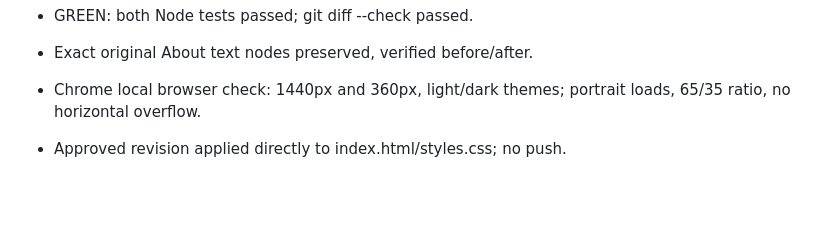
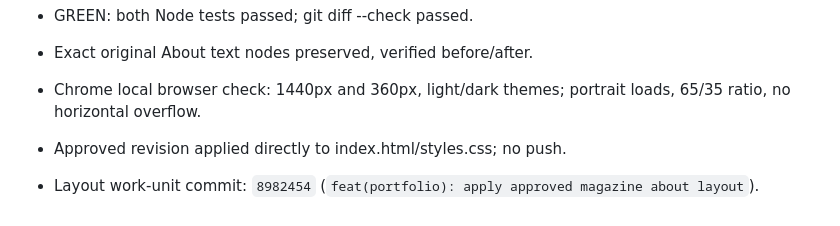
Before and after one commit to dfzm/dfzm.github.io, a Markdown page: odd/tasks/portfolio-education-section.md, the part around the change. Rendered like a GitHub page; blank space fills up the shorter version.

Commit message:
docs(odd): record approved layout commit

```diff
--- a/odd/tasks/portfolio-education-section.md
+++ b/odd/tasks/portfolio-education-section.md
@@ -67,3 +67,4 @@ Implementation and verification are complete. Do not push or create a PR; no rem
 - Exact original About text nodes preserved, verified before/after.
 - Chrome local browser check: 1440px and 360px, light/dark themes; portrait loads, 65/35 ratio, no horizontal overflow.
 - Approved revision applied directly to index.html/styles.css; no push.
+- Layout work-unit commit: `8982454` (`feat(portfolio): apply approved magazine about layout`).
```
